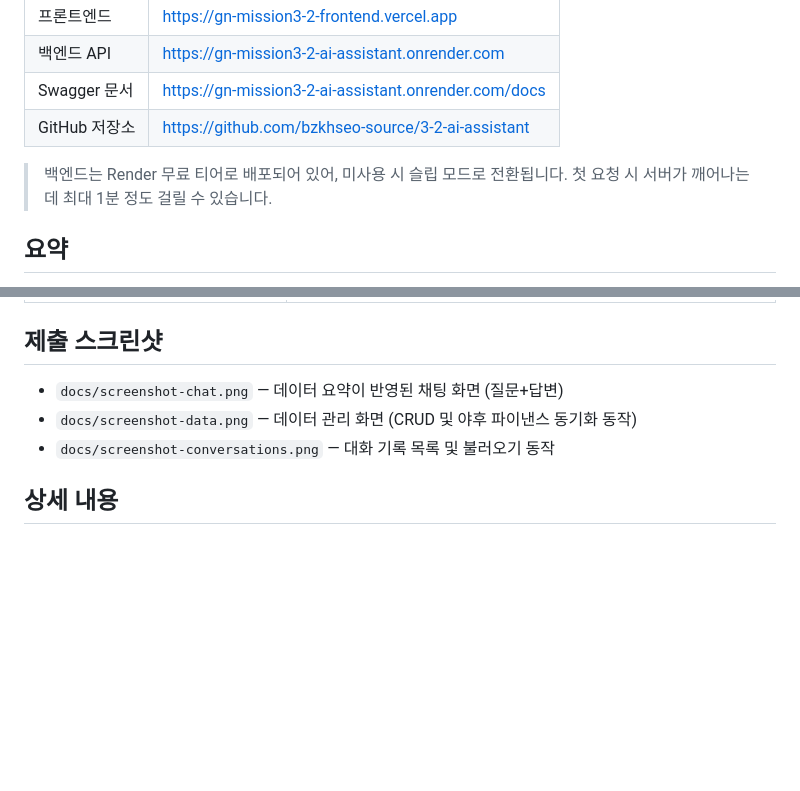
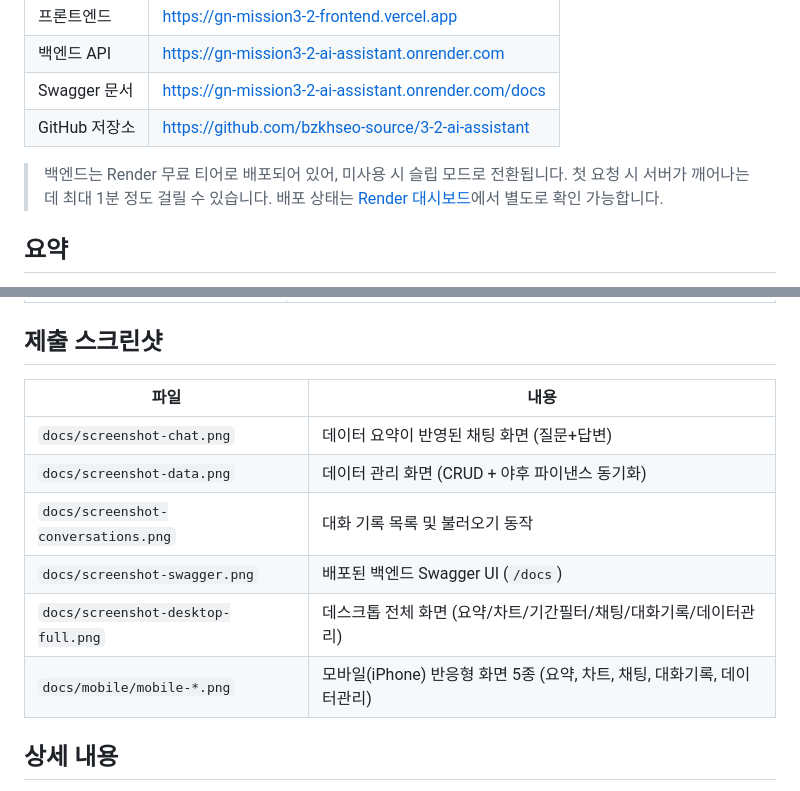
Before and after one commit to bzkhseo-source/3-2-ai-assistant, a Markdown page: RESULT.md, 2 parts joined by grey strips. Rendered like a GitHub page; blank space fills up the shorter version.

Commit message:
docs: RESULT.md에 평가 피드백 반영 (컨텍스트 주입 한계, 서비스 계약, 스크린샷 목록)

```diff
--- a/RESULT.md
+++ b/RESULT.md
@@ -10,7 +10,8 @@
 | GitHub 저장소 | https://github.com/bzkhseo-source/3-2-ai-assistant |
 
 > 백엔드는 Render 무료 티어로 배포되어 있어, 미사용 시 슬립 모드로 전환됩니다.
-> 첫 요청 시 서버가 깨어나는 데 최대 1분 정도 걸릴 수 있습니다.
+> 첫 요청 시 서버가 깨어나는 데 최대 1분 정도 걸릴 수 있습니다. 배포 상태는
+> [Render 대시보드](https://dashboard.render.com)에서 별도로 확인 가능합니다.
 
 ## 요약
 
@@ -52,9 +88,14 @@
 
 ## 제출 스크린샷
 
-- `docs/screenshot-chat.png` — 데이터 요약이 반영된 채팅 화면 (질문+답변)
-- `docs/screenshot-data.png` — 데이터 관리 화면 (CRUD 및 야후 파이낸스 동기화 동작)
-- `docs/screenshot-conversations.png` — 대화 기록 목록 및 불러오기 동작
+| 파일 | 내용 |
+|---|---|
+| `docs/screenshot-chat.png` | 데이터 요약이 반영된 채팅 화면 (질문+답변) |
+| `docs/screenshot-data.png` | 데이터 관리 화면 (CRUD + 야후 파이낸스 동기화) |
+| `docs/screenshot-conversations.png` | 대화 기록 목록 및 불러오기 동작 |
+| `docs/screenshot-swagger.png` | 배포된 백엔드 Swagger UI (`/docs`) |
+| `docs/screenshot-desktop-full.png` | 데스크톱 전체 화면 (요약/차트/기간필터/채팅/대화기록/데이터관리) |
+| `docs/mobile/mobile-*.png` | 모바일(iPhone) 반응형 화면 5종 (요약, 차트, 채팅, 대화기록, 데이터관리) |
 
 ## 상세 내용
 
```
Also changed, not shown: other parts of RESULT.md (+35 -0 lines).
